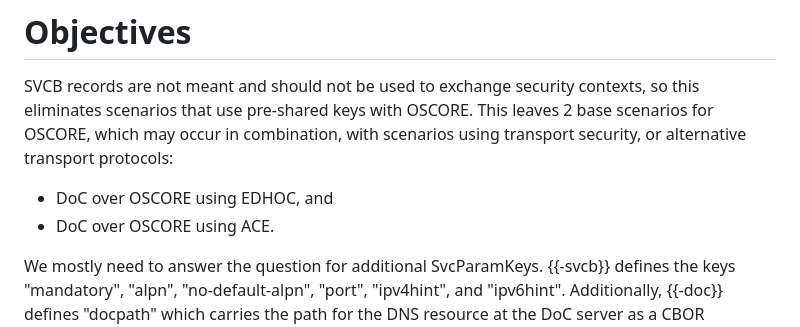
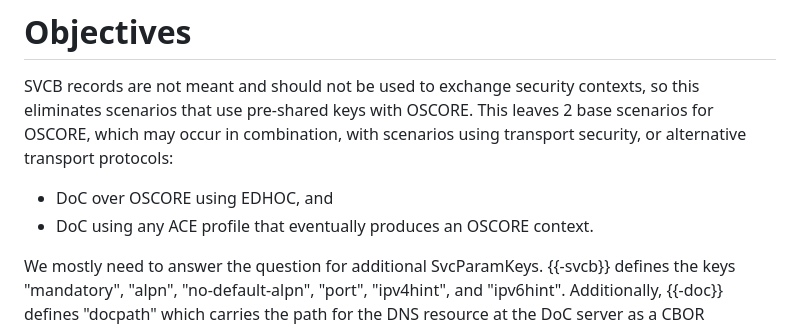
Before and after one commit to anr-bmbf-pivot/draft-lenders-core-dnr, a Markdown page: draft-lenders-core-dnr.md, the part around the change. GitHub-like rendering.

Commit message:
objectives: Be open on ACE profiles
The previous phrasing could be read to only encompass the ACE OSCORE
profile, while the ACE EDHOC profile is equally viable.

```diff
--- a/draft-lenders-core-dnr.md
+++ b/draft-lenders-core-dnr.md
@@ -170,7 +170,7 @@ scenarios that use pre-shared keys with OSCORE. This leaves 2 base scenarios for
 occur in combination, with scenarios using transport security, or alternative transport protocols:
 
 - DoC over OSCORE using EDHOC, and
-- DoC over OSCORE using ACE.
+- DoC using any ACE profile that eventually produces an OSCORE context.
 
 We mostly need to answer the question for additional SvcParamKeys. {{-svcb}} defines the keys
 "mandatory", "alpn", "no-default-alpn", "port", "ipv4hint", and "ipv6hint".
```
